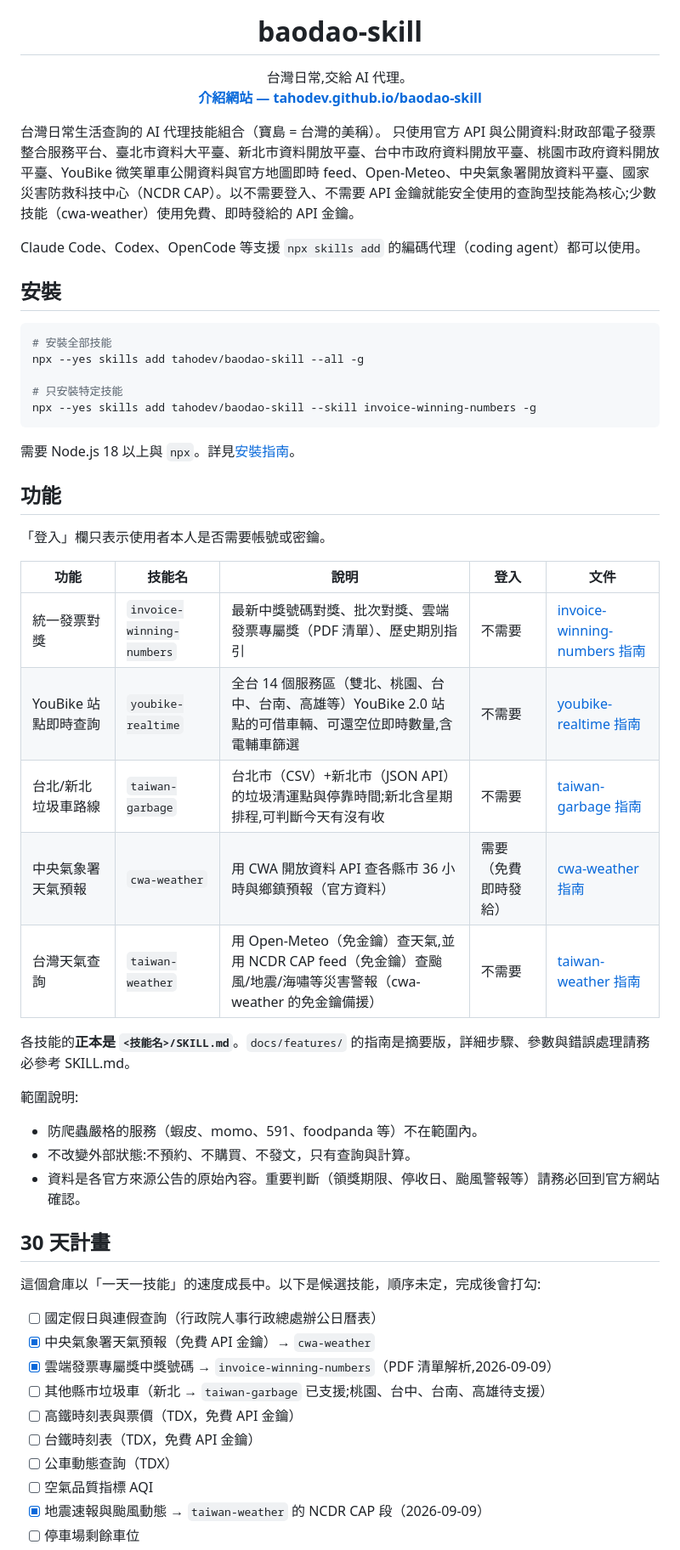
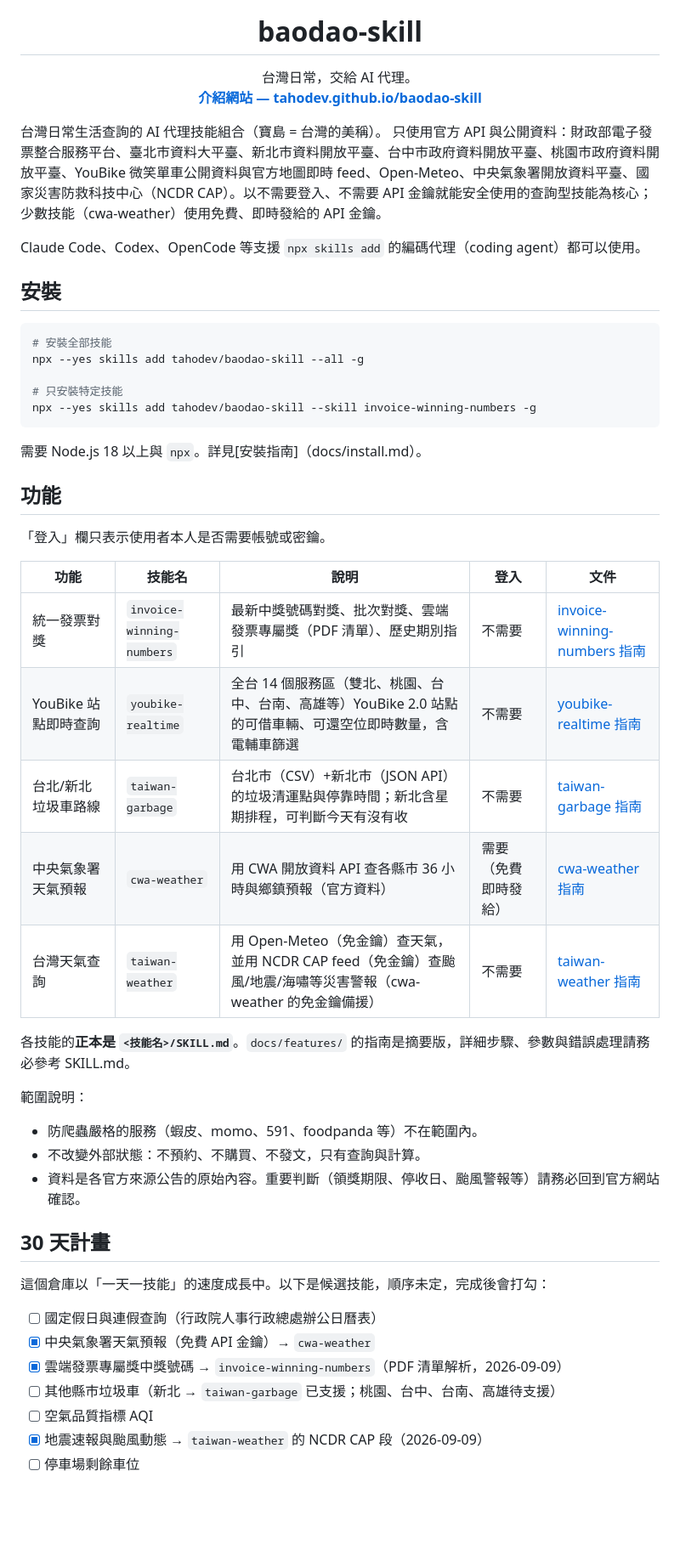
Before and after one commit to tahodev/baodao-skill, a Markdown page: README.md, the part around one of its changes. Shown at 85% size. GitHub-like rendering; blank space fills up the shorter version.

````diff
--- a/README.md
+++ b/README.md
@@ -7,13 +7,13 @@
 <h1 align="center">baodao-skill</h1>
 
 <p align="center">
-  台灣日常,交給 AI 代理。<br>
+  台灣日常，交給 AI 代理。<br>
   <a href="https://tahodev.github.io/baodao-skill/"><strong>介紹網站 — tahodev.github.io/baodao-skill</strong></a>
 </p>
 
 
 台灣日常生活查詢的 AI 代理技能組合（寶島 = 台灣的美稱）。
-只使用官方 API 與公開資料:財政部電子發票整合服務平台、臺北市資料大平臺、新北市資料開放平臺、台中市政府資料開放平臺、桃園市政府資料開放平臺、YouBike 微笑單車公開資料與官方地圖即時 feed、Open-Meteo、中央氣象署開放資料平臺、國家災害防救科技中心（NCDR CAP）。以不需要登入、不需要 API 金鑰就能安全使用的查詢型技能為核心;少數技能（cwa-weather）使用免費、即時發給的 API 金鑰。
+只使用官方 API 與公開資料：財政部電子發票整合服務平台、臺北市資料大平臺、新北市資料開放平臺、台中市政府資料開放平臺、桃園市政府資料開放平臺、YouBike 微笑單車公開資料與官方地圖即時 feed、Open-Meteo、中央氣象署開放資料平臺、國家災害防救科技中心（NCDR CAP）。以不需要登入、不需要 API 金鑰就能安全使用的查詢型技能為核心；少數技能（cwa-weather）使用免費、即時發給的 API 金鑰。
 
 Claude Code、Codex、OpenCode 等支援 `npx skills add` 的編碼代理（coding agent）都可以使用。
 
@@ -27,7 +27,7 @@ npx --yes skills add tahodev/baodao-skill --all -g
 npx --yes skills add tahodev/baodao-skill --skill invoice-winning-numbers -g
 ```
 
-需要 Node.js 18 以上與 `npx`。詳見[安裝指南](docs/install.md)。
+需要 Node.js 18 以上與 `npx`。詳見[安裝指南]（docs/install.md）。
 
 ## 功能
 
@@ -36,30 +36,27 @@ npx --yes skills add tahodev/baodao-skill --skill invoice-winning-numbers -g
 | 功能 | 技能名 | 說明 | 登入 | 文件 |
 | --- | --- | --- | --- | --- |
 | 統一發票對獎 | `invoice-winning-numbers` | 最新中獎號碼對獎、批次對獎、雲端發票專屬獎（PDF 清單）、歷史期別指引 | 不需要 | [invoice-winning-numbers 指南](docs/features/invoice-winning-numbers.md) |
-| YouBike 站點即時查詢 | `youbike-realtime` | 全台 14 個服務區（雙北、桃園、台中、台南、高雄等）YouBike 2.0 站點的可借車輛、可還空位即時數量,含電輔車篩選 | 不需要 | [youbike-realtime 指南](docs/features/youbike-realtime.md) |
-| 台北/新北垃圾車路線 | `taiwan-garbage` | 台北市（CSV）+新北市（JSON API）的垃圾清運點與停靠時間;新北含星期排程,可判斷今天有沒有收 | 不需要 | [taiwan-garbage 指南](docs/features/taiwan-garbage.md) |
+| YouBike 站點即時查詢 | `youbike-realtime` | 全台 14 個服務區（雙北、桃園、台中、台南、高雄等）YouBike 2.0 站點的可借車輛、可還空位即時數量，含電輔車篩選 | 不需要 | [youbike-realtime 指南](docs/features/youbike-realtime.md) |
+| 台北/新北垃圾車路線 | `taiwan-garbage` | 台北市（CSV）+新北市（JSON API）的垃圾清運點與停靠時間；新北含星期排程，可判斷今天有沒有收 | 不需要 | [taiwan-garbage 指南](docs/features/taiwan-garbage.md) |
 | 中央氣象署天氣預報 | `cwa-weather` | 用 CWA 開放資料 API 查各縣市 36 小時與鄉鎮預報（官方資料） | 需要（免費即時發給） | [cwa-weather 指南](docs/features/cwa-weather.md) |
-| 台灣天氣查詢 | `taiwan-weather` | 用 Open-Meteo（免金鑰）查天氣,並用 NCDR CAP feed（免金鑰）查颱風/地震/海嘯等災害警報（cwa-weather 的免金鑰備援） | 不需要 | [taiwan-weather 指南](docs/features/taiwan-weather.md) |
+| 台灣天氣查詢 | `taiwan-weather` | 用 Open-Meteo（免金鑰）查天氣，並用 NCDR CAP feed（免金鑰）查颱風/地震/海嘯等災害警報（cwa-weather 的免金鑰備援） | 不需要 | [taiwan-weather 指南](docs/features/taiwan-weather.md) |
 
 各技能的**正本是 `<技能名>/SKILL.md`**。`docs/features/` 的指南是摘要版，詳細步驟、參數與錯誤處理請務必參考 SKILL.md。
 
-範圍說明:
+範圍說明：
 
 - 防爬蟲嚴格的服務（蝦皮、momo、591、foodpanda 等）不在範圍內。
-- 不改變外部狀態:不預約、不購買、不發文，只有查詢與計算。
+- 不改變外部狀態：不預約、不購買、不發文，只有查詢與計算。
 - 資料是各官方來源公告的原始內容。重要判斷（領獎期限、停收日、颱風警報等）請務必回到官方網站確認。
 
 ## 30 天計畫
 
-這個倉庫以「一天一技能」的速度成長中。以下是候選技能，順序未定，完成後會打勾:
+這個倉庫以「一天一技能」的速度成長中。以下是候選技能，順序未定，完成後會打勾：
 
 - [ ] 國定假日與連假查詢（行政院人事行政總處辦公日曆表）
 - [x] 中央氣象署天氣預報（免費 API 金鑰）→ `cwa-weather`
-- [x] 雲端發票專屬獎中獎號碼 → `invoice-winning-numbers`（PDF 清單解析,2026-09-09）
-- [ ] 其他縣市垃圾車（新北 → `taiwan-garbage` 已支援;桃園、台中、台南、高雄待支援）
-- [ ] 高鐵時刻表與票價（TDX，免費 API 金鑰）
-- [ ] 台鐵時刻表（TDX，免費 API 金鑰）
-- [ ] 公車動態查詢（TDX）
+- [x] 雲端發票專屬獎中獎號碼 → `invoice-winning-numbers`（PDF 清單解析，2026-09-09）
+- [ ] 其他縣市垃圾車（新北 → `taiwan-garbage` 已支援；桃園、台中、台南、高雄待支援）
 - [ ] 空氣品質指標 AQI
 - [x] 地震速報與颱風動態 → `taiwan-weather` 的 NCDR CAP 段（2026-09-09）
 - [ ] 停車場剩餘車位
````
Also changed, not shown: other parts of README.md (+5 -1 lines).
